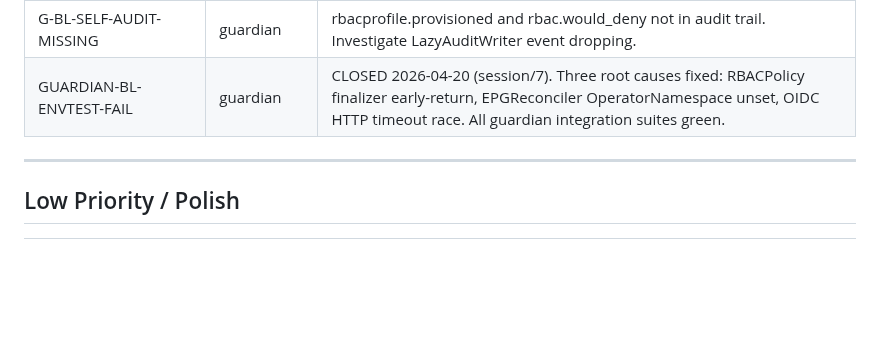
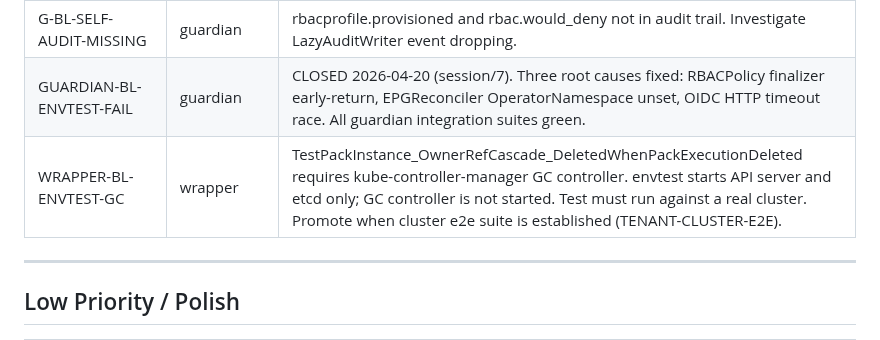
Before and after one commit to ontai-dev/ontai, a Markdown page: BACKLOG.md, the part around the change. GitHub-like rendering; blank space fills up the shorter version.

Commit message:
backlog: record WRAPPER-BL-ENVTEST-GC for GC cascade test requiring real cluster

```diff
--- a/BACKLOG.md
+++ b/BACKLOG.md
@@ -39,6 +39,7 @@ Priority: High / Medium / Low
 | G-BL-IDP-POLLING | guardian | IdentityProviderReconciler must poll OIDC provider for group membership changes and record identitybinding.drift_detected. Requires Keycloak or Dex in lab. |
 | G-BL-SELF-AUDIT-MISSING | guardian | rbacprofile.provisioned and rbac.would_deny not in audit trail. Investigate LazyAuditWriter event dropping. |
 | GUARDIAN-BL-ENVTEST-FAIL | guardian | CLOSED 2026-04-20 (session/7). Three root causes fixed: RBACPolicy finalizer early-return, EPGReconciler OperatorNamespace unset, OIDC HTTP timeout race. All guardian integration suites green. |
+| WRAPPER-BL-ENVTEST-GC | wrapper | TestPackInstance_OwnerRefCascade_DeletedWhenPackExecutionDeleted requires kube-controller-manager GC controller. envtest starts API server and etcd only; GC controller is not started. Test must run against a real cluster. Promote when cluster e2e suite is established (TENANT-CLUSTER-E2E). |
 
 ---
 
```
